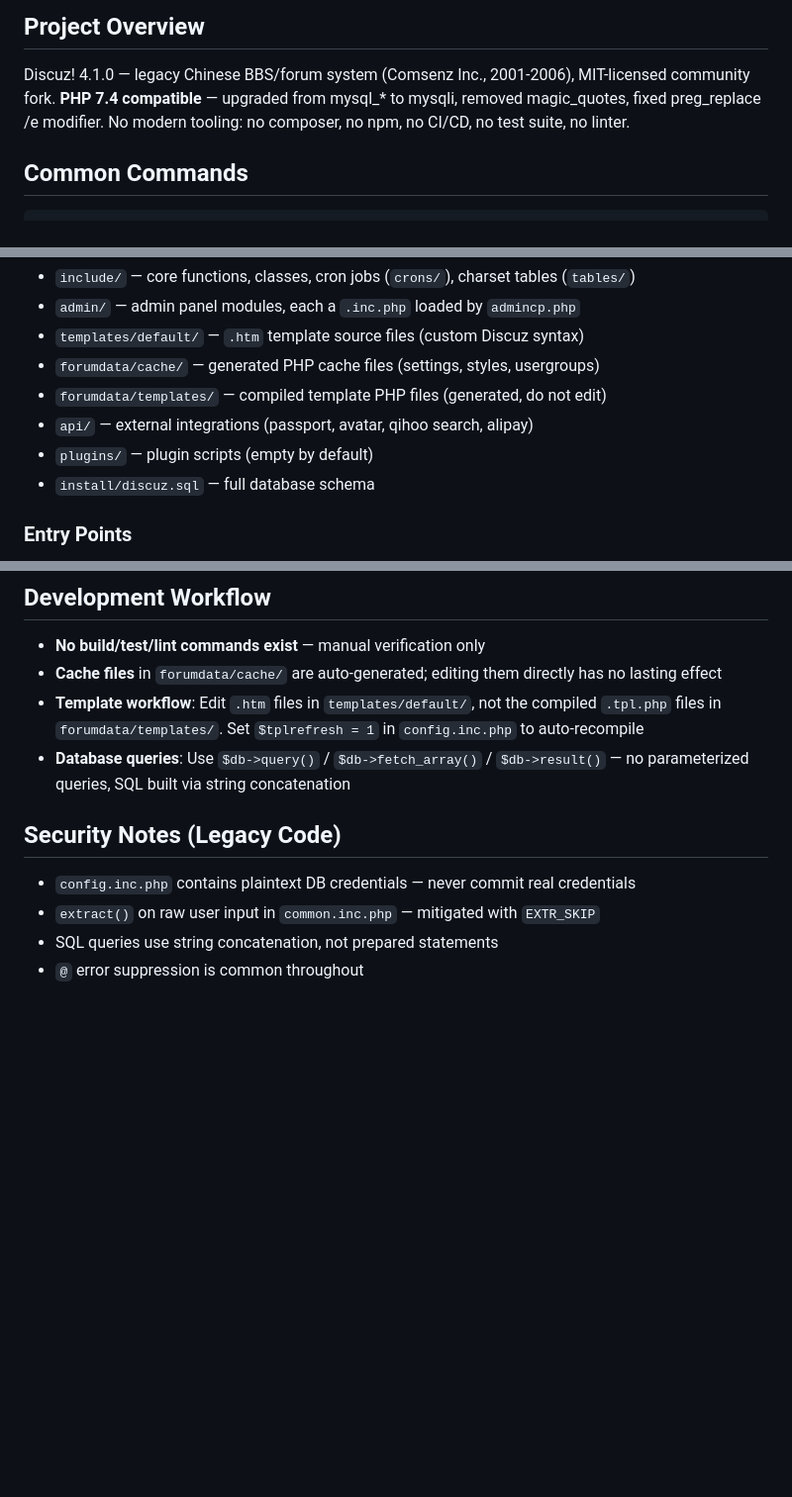
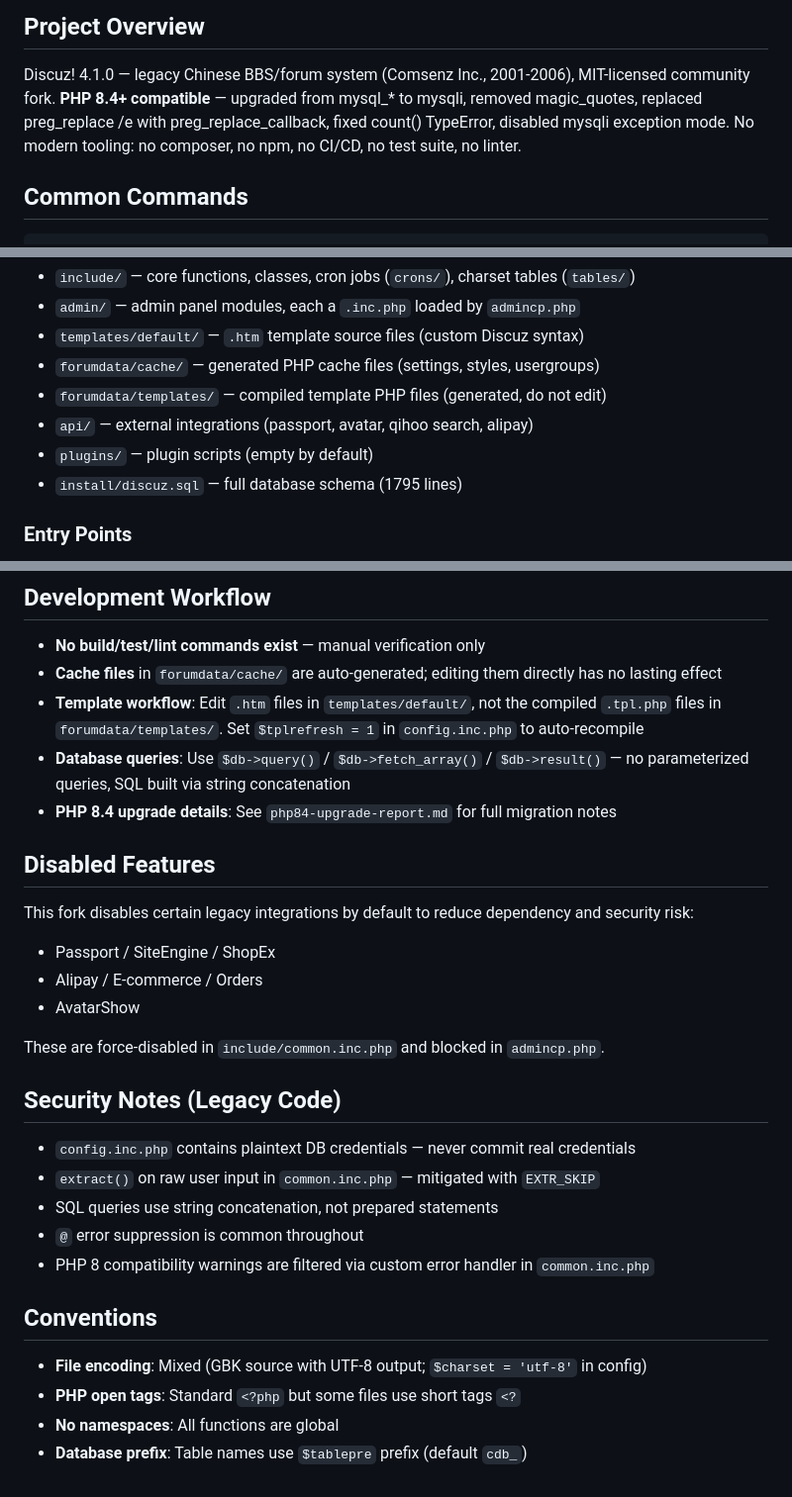
Before and after one commit to wenyinos/discuz-410, a Markdown page: CLAUDE.md, 3 parts joined by grey strips. Shown at 99% size. Rendered like a GitHub page; blank space fills up the shorter version.

Commit message:
Update CLAUDE.md with PHP 8.4+ upgrade notes

```diff
--- a/CLAUDE.md
+++ b/CLAUDE.md
@@ -5,7 +5,7 @@ This file provides guidance to Claude Code (claude.ai/code) when working with co
 ## Project Overview
 
 Discuz! 4.1.0 — legacy Chinese BBS/forum system (Comsenz Inc., 2001-2006), MIT-licensed community fork.
-**PHP 7.4 compatible** — upgraded from mysql_* to mysqli, removed magic_quotes, fixed preg_replace /e modifier.
+**PHP 8.4+ compatible** — upgraded from mysql_* to mysqli, removed magic_quotes, replaced preg_replace /e with preg_replace_callback, fixed count() TypeError, disabled mysqli exception mode.
 No modern tooling: no composer, no npm, no CI/CD, no test suite, no linter.
 
 ## Common Commands
@@ -42,7 +42,7 @@ Every page script defines `CURSCRIPT` then requires `include/common.inc.php`, wh
 - `forumdata/templates/` — compiled template PHP files (generated, do not edit)
 - `api/` — external integrations (passport, avatar, qihoo search, alipay)
 - `plugins/` — plugin scripts (empty by default)
-- `install/discuz.sql` — full database schema
+- `install/discuz.sql` — full database schema (1795 lines)
 
 ### Entry Points
 
@@ -63,6 +63,16 @@ Root `.php` files: `index.php`, `forumdisplay.php`, `viewthread.php`, `post.php`
 - **Cache files** in `forumdata/cache/` are auto-generated; editing them directly has no lasting effect
 - **Template workflow**: Edit `.htm` files in `templates/default/`, not the compiled `.tpl.php` files in `forumdata/templates/`. Set `$tplrefresh = 1` in `config.inc.php` to auto-recompile
 - **Database queries**: Use `$db->query()` / `$db->fetch_array()` / `$db->result()` — no parameterized queries, SQL built via string concatenation
+- **PHP 8.4 upgrade details**: See `php84-upgrade-report.md` for full migration notes
+
+## Disabled Features
+
+This fork disables certain legacy integrations by default to reduce dependency and security risk:
+- Passport / SiteEngine / ShopEx
+- Alipay / E-commerce / Orders
+- AvatarShow
+
+These are force-disabled in `include/common.inc.php` and blocked in `admincp.php`.
 
 ## Security Notes (Legacy Code)
 
@@ -70,3 +80,11 @@ Root `.php` files: `index.php`, `forumdisplay.php`, `viewthread.php`, `post.php`
 - `extract()` on raw user input in `common.inc.php` — mitigated with `EXTR_SKIP`
 - SQL queries use string concatenation, not prepared statements
 - `@` error suppression is common throughout
+- PHP 8 compatibility warnings are filtered via custom error handler in `common.inc.php`
+
+## Conventions
+
+- **File encoding**: Mixed (GBK source with UTF-8 output; `$charset = 'utf-8'` in config)
+- **PHP open tags**: Standard `<?php` but some files use short tags `<?`
+- **No namespaces**: All functions are global
+- **Database prefix**: Table names use `$tablepre` prefix (default `cdb_`)
```
